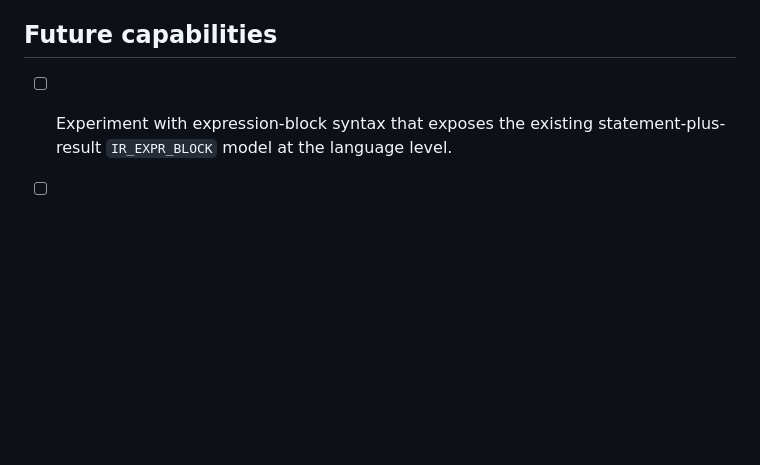
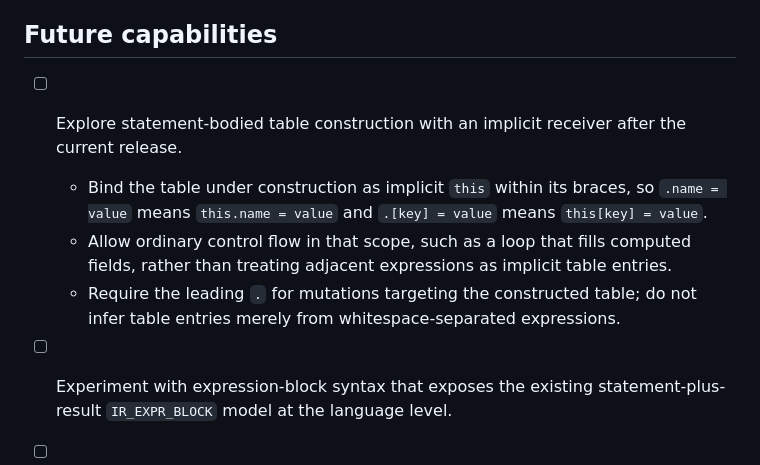
Before and after one commit to MicroRJ/elf, a Markdown page: TODO.md, the part around the change. Rendered like a GitHub page; blank space fills up the shorter version.

Commit message:
record implicit table receiver idea

```diff
--- a/TODO.md
+++ b/TODO.md
@@ -181,6 +181,15 @@ here instead of scattering `TODO` comments through the source.
 
 ## Future capabilities
 
+- [ ] Explore statement-bodied table construction with an implicit receiver after
+  the current release.
+  - Bind the table under construction as implicit `this` within its braces, so
+    `.name = value` means `this.name = value` and `.[key] = value` means
+    `this[key] = value`.
+  - Allow ordinary control flow in that scope, such as a loop that fills computed
+    fields, rather than treating adjacent expressions as implicit table entries.
+  - Require the leading `.` for mutations targeting the constructed table; do not
+    infer table entries merely from whitespace-separated expressions.
 - [ ] Experiment with expression-block syntax that exposes the existing
   statement-plus-result `IR_EXPR_BLOCK` model at the language level.
 - [ ] Support independent module unloading.
```
